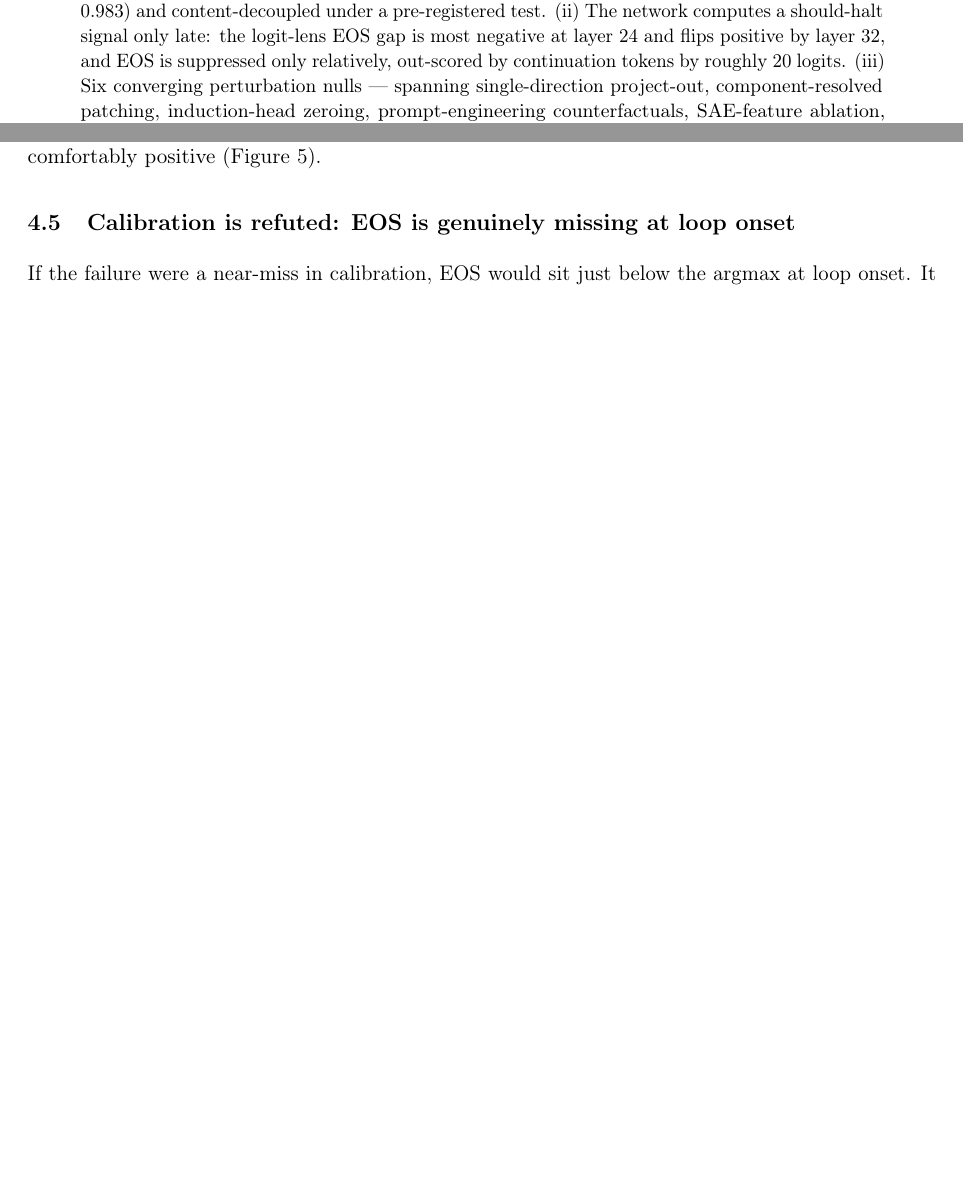
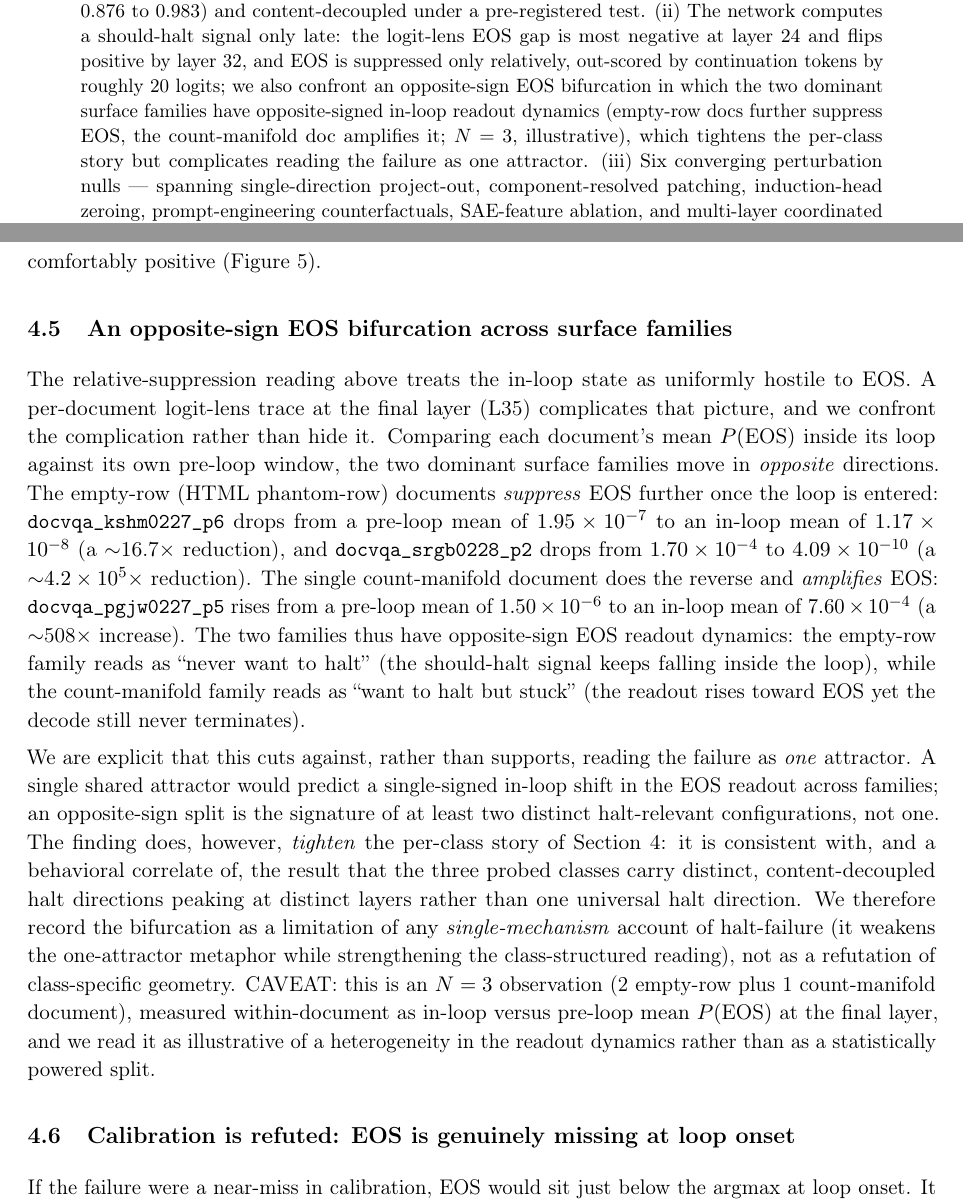
Before and after one commit to shehral/halt-failure-ocr-vlm, a LaTeX paper (paper/main.tex): two parts of pages 1 and 6 of 28 before the commit and two parts of pages 1 and 7 of 29 after it, joined at a grey line, cut so that both start at the same text, the shorter picture padded with empty space. Compiled offline with pdfLaTeX.

Commit message:
paper: add opposite-sign EOS bifurcation (empty-row suppress vs count-manifold amplify), confronting the single-attractor framing

```diff
--- a/paper/main.tex
+++ b/paper/main.tex
@@ -53,7 +53,11 @@ halt directions are linearly decodable across the decoder (AUC 0.876 to 0.983) a
 content-decoupled under a pre-registered test.
 (ii) The network computes a should-halt signal only late: the logit-lens EOS gap is
 most negative at layer 24 and flips positive by layer 32, and EOS is suppressed only
-relatively, out-scored by continuation tokens by roughly 20 logits. (iii) Six converging perturbation
+relatively, out-scored by continuation tokens by roughly 20 logits; we also confront an
+opposite-sign EOS bifurcation in which the two dominant surface families have
+opposite-signed in-loop readout dynamics (empty-row docs further suppress EOS, the
+count-manifold doc amplifies it; $N=3$, illustrative), which tightens the per-class story
+but complicates reading the failure as one attractor. (iii) Six converging perturbation
 nulls --- spanning single-direction project-out, component-resolved patching,
 induction-head zeroing, prompt-engineering counterfactuals, SAE-feature ablation, and
 multi-layer coordinated patching --- all return the pre-registered FAIL/null verdict
@@ -347,6 +351,41 @@ logit itself stays comfortably positive (Figure~\ref{fig:eos_margin}).
   powered comparison.}
   \label{fig:eos_margin}
 \end{figure}
+
+\subsection{An opposite-sign EOS bifurcation across surface families}
+\label{sec:bifurcation}
+
+The relative-suppression reading above treats the in-loop state as uniformly hostile to
+EOS. A per-document logit-lens trace at the final layer (L35) complicates that picture,
+and we confront the complication rather than hide it. Comparing each document's mean
+$P(\text{EOS})$ inside its loop against its own pre-loop window, the two dominant surface
+families move in \emph{opposite} directions. The empty-row (HTML phantom-row) documents
+\emph{suppress} EOS further once the loop is entered: \texttt{docvqa\_kshm0227\_p6} drops
+from a pre-loop mean of $1.95\times10^{-7}$ to an in-loop mean of $1.17\times10^{-8}$ (a
+$\sim$16.7$\times$ reduction), and \texttt{docvqa\_srgb0228\_p2} drops from
+$1.70\times10^{-4}$ to $4.09\times10^{-10}$ (a $\sim$$4.2\times10^{5}\times$ reduction).
+The single count-manifold document does the reverse and \emph{amplifies} EOS:
+\texttt{docvqa\_pgjw0227\_p5} rises from a pre-loop mean of $1.50\times10^{-6}$ to an
+in-loop mean of $7.60\times10^{-4}$ (a $\sim$508$\times$ increase). The two families thus
+have opposite-sign EOS readout dynamics: the empty-row family reads as ``never want to
+halt'' (the should-halt signal keeps falling inside the loop), while the count-manifold
+family reads as ``want to halt but stuck'' (the readout rises toward EOS yet the decode
+still never terminates).
+
+We are explicit that this cuts against, rather than supports, reading the failure as
+\emph{one} attractor. A single shared attractor would predict a single-signed in-loop
+shift in the EOS readout across families; an opposite-sign split is the signature of at
+least two distinct halt-relevant configurations, not one. The finding does, however,
+\emph{tighten} the per-class story of Section~\ref{sec:mechanism}: it is consistent with,
+and a behavioral correlate of, the result that the three probed classes carry distinct,
+content-decoupled halt directions peaking at distinct layers rather than one universal
+halt direction. We therefore record the bifurcation as a limitation of any
+\emph{single-mechanism} account of halt-failure (it weakens the one-attractor metaphor
+while strengthening the class-structured reading), not as a refutation of class-specific
+geometry. CAVEAT: this is an $N=3$ observation (2 empty-row plus 1 count-manifold
+document), measured within-document as in-loop versus pre-loop mean $P(\text{EOS})$ at the
+final layer, and we read it as illustrative of a heterogeneity in the readout dynamics
+rather than as a statistically powered split.
 
 \subsection{Calibration is refuted: EOS is genuinely missing at loop onset}
 
```
Also changed, not shown: VERIFICATION.md (+1 -0 lines), paper/main.pdf.
